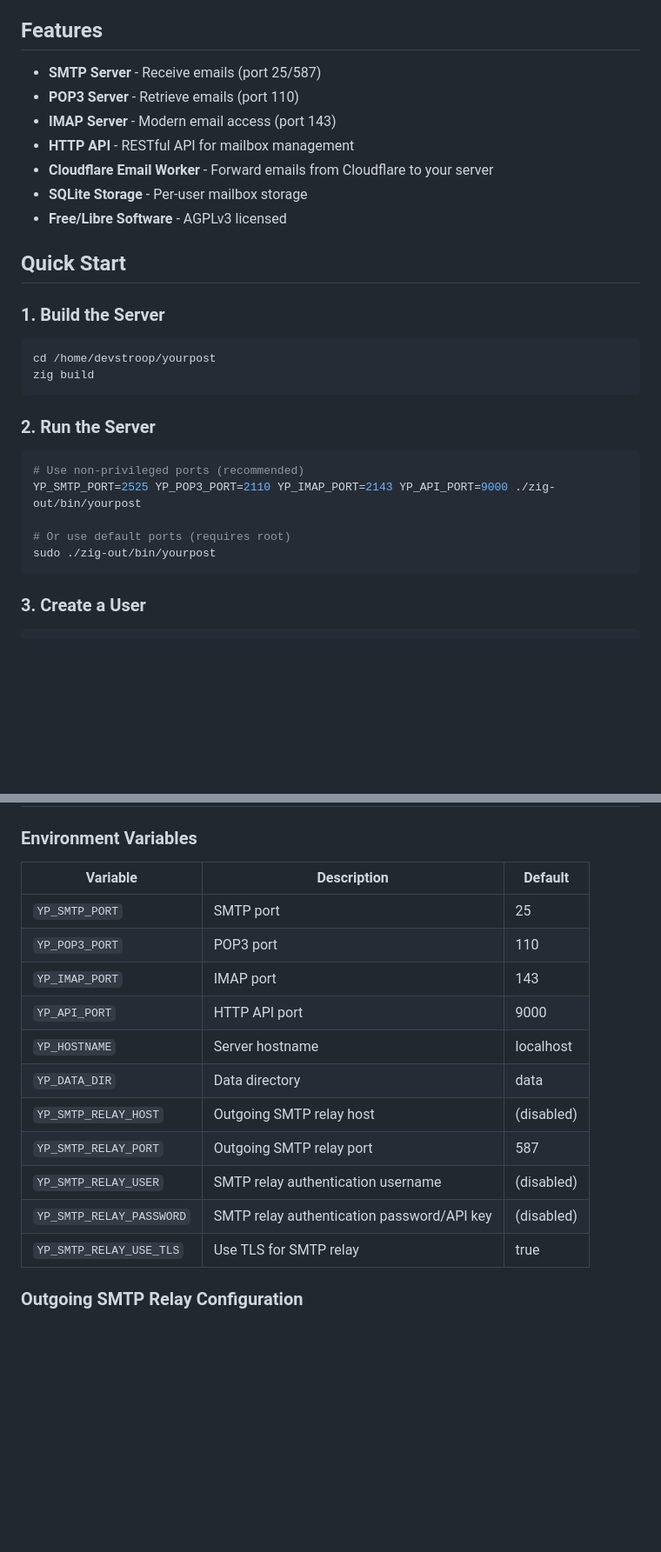
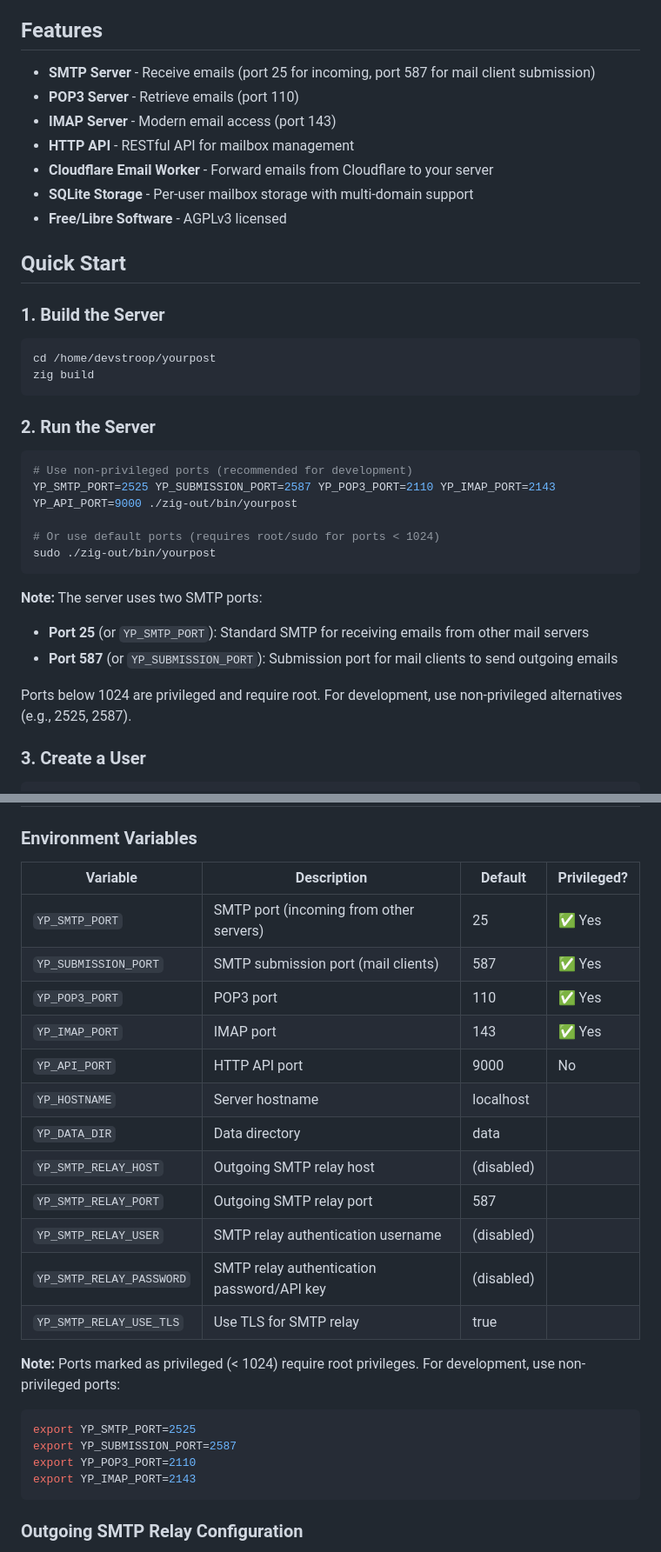
Before and after one commit to YourPostHQ/YourPost, a Markdown page: README.md, 2 parts joined by grey strips. Shown at 87% size. GitHub-like rendering; blank space fills up the shorter version.

Commit message:
fix: close HTTP API multi-domain data isolation bug and update README for SMTP ports
Co-authored-by: Copilot <copilot@github.com>

````diff
--- a/README.md
+++ b/README.md
@@ -4,12 +4,12 @@ A lightweight mail server written in Zig, supporting SMTP, POP3, IMAP, and HTTP
 
 ## Features
 
-- **SMTP Server** - Receive emails (port 25/587)
+- **SMTP Server** - Receive emails (port 25 for incoming, port 587 for mail client submission)
 - **POP3 Server** - Retrieve emails (port 110)
 - **IMAP Server** - Modern email access (port 143)
 - **HTTP API** - RESTful API for mailbox management
 - **Cloudflare Email Worker** - Forward emails from Cloudflare to your server
-- **SQLite Storage** - Per-user mailbox storage
+- **SQLite Storage** - Per-user mailbox storage with multi-domain support
 - **Free/Libre Software** - AGPLv3 licensed
 
 ## Quick Start
@@ -24,12 +24,18 @@ zig build
 ### 2. Run the Server
 
 ```bash
-# Use non-privileged ports (recommended)
-YP_SMTP_PORT=2525 YP_POP3_PORT=2110 YP_IMAP_PORT=2143 YP_API_PORT=9000 ./zig-out/bin/yourpost
+# Use non-privileged ports (recommended for development)
+YP_SMTP_PORT=2525 YP_SUBMISSION_PORT=2587 YP_POP3_PORT=2110 YP_IMAP_PORT=2143 YP_API_PORT=9000 ./zig-out/bin/yourpost
 
-# Or use default ports (requires root)
+# Or use default ports (requires root/sudo for ports < 1024)
 sudo ./zig-out/bin/yourpost
 ```
+
+**Note:** The server uses two SMTP ports:
+- **Port 25** (or `YP_SMTP_PORT`): Standard SMTP for receiving emails from other mail servers
+- **Port 587** (or `YP_SUBMISSION_PORT`): Submission port for mail clients to send outgoing emails
+
+Ports below 1024 are privileged and require root. For development, use non-privileged alternatives (e.g., 2525, 2587).
 
 ### 3. Create a User
 
@@ -57,19 +63,28 @@ curl -X POST http://localhost:9000/incoming \
 
 ### Environment Variables
 
-| Variable | Description | Default |
-|----------|-------------|---------|
-| `YP_SMTP_PORT` | SMTP port | 25 |
-| `YP_POP3_PORT` | POP3 port | 110 |
-| `YP_IMAP_PORT` | IMAP port | 143 |
-| `YP_API_PORT` | HTTP API port | 9000 |
-| `YP_HOSTNAME` | Server hostname | localhost |
-| `YP_DATA_DIR` | Data directory | data |
-| `YP_SMTP_RELAY_HOST` | Outgoing SMTP relay host | (disabled) |
-| `YP_SMTP_RELAY_PORT` | Outgoing SMTP relay port | 587 |
-| `YP_SMTP_RELAY_USER` | SMTP relay authentication username | (disabled) |
-| `YP_SMTP_RELAY_PASSWORD` | SMTP relay authentication password/API key | (disabled) |
-| `YP_SMTP_RELAY_USE_TLS` | Use TLS for SMTP relay | true |
+| Variable | Description | Default | Privileged? |
+|----------|-------------|---------|-------------|
+| `YP_SMTP_PORT` | SMTP port (incoming from other servers) | 25 | ✅ Yes |
+| `YP_SUBMISSION_PORT` | SMTP submission port (mail clients) | 587 | ✅ Yes |
+| `YP_POP3_PORT` | POP3 port | 110 | ✅ Yes |
+| `YP_IMAP_PORT` | IMAP port | 143 | ✅ Yes |
+| `YP_API_PORT` | HTTP API port | 9000 | No |
+| `YP_HOSTNAME` | Server hostname | localhost | |
+| `YP_DATA_DIR` | Data directory | data | |
+| `YP_SMTP_RELAY_HOST` | Outgoing SMTP relay host | (disabled) | |
+| `YP_SMTP_RELAY_PORT` | Outgoing SMTP relay port | 587 | |
+| `YP_SMTP_RELAY_USER` | SMTP relay authentication username | (disabled) | |
+| `YP_SMTP_RELAY_PASSWORD` | SMTP relay authentication password/API key | (disabled) | |
+| `YP_SMTP_RELAY_USE_TLS` | Use TLS for SMTP relay | true | |
+
+**Note:** Ports marked as privileged (< 1024) require root privileges. For development, use non-privileged ports:
+```bash
+export YP_SMTP_PORT=2525
+export YP_SUBMISSION_PORT=2587
+export YP_POP3_PORT=2110
+export YP_IMAP_PORT=2143
+```
 
 ### Outgoing SMTP Relay Configuration
 
````
Also changed, not shown: other parts of README.md (+5 -3 lines), ISSUES.md (+20 -11 lines).
